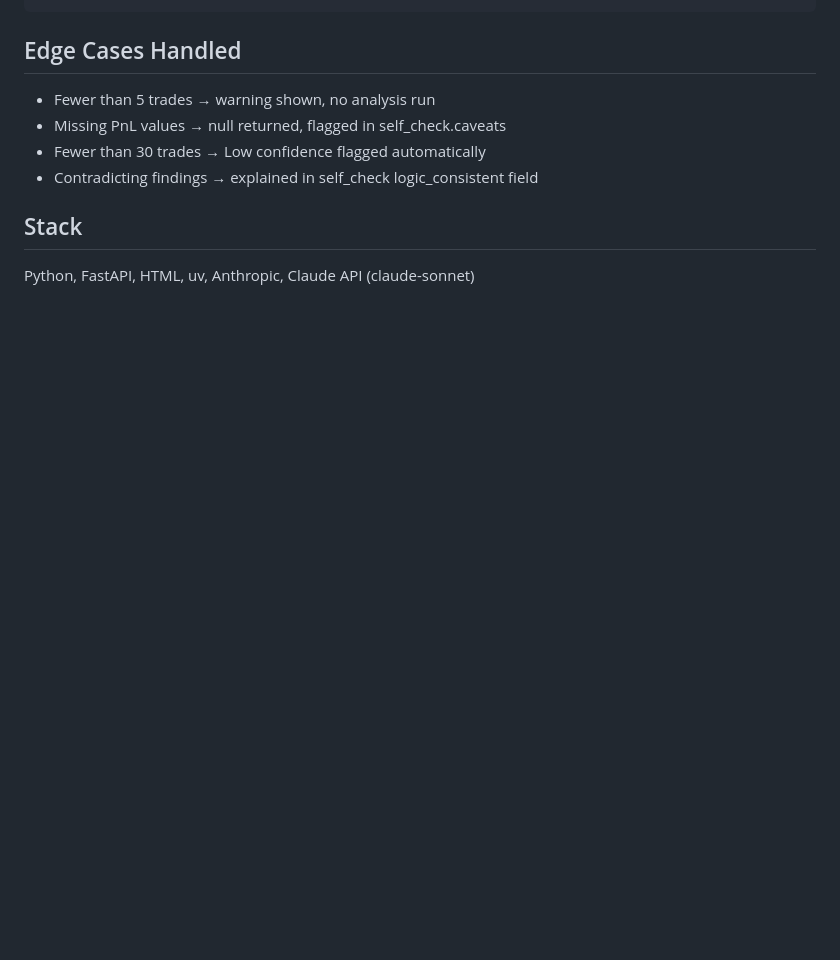
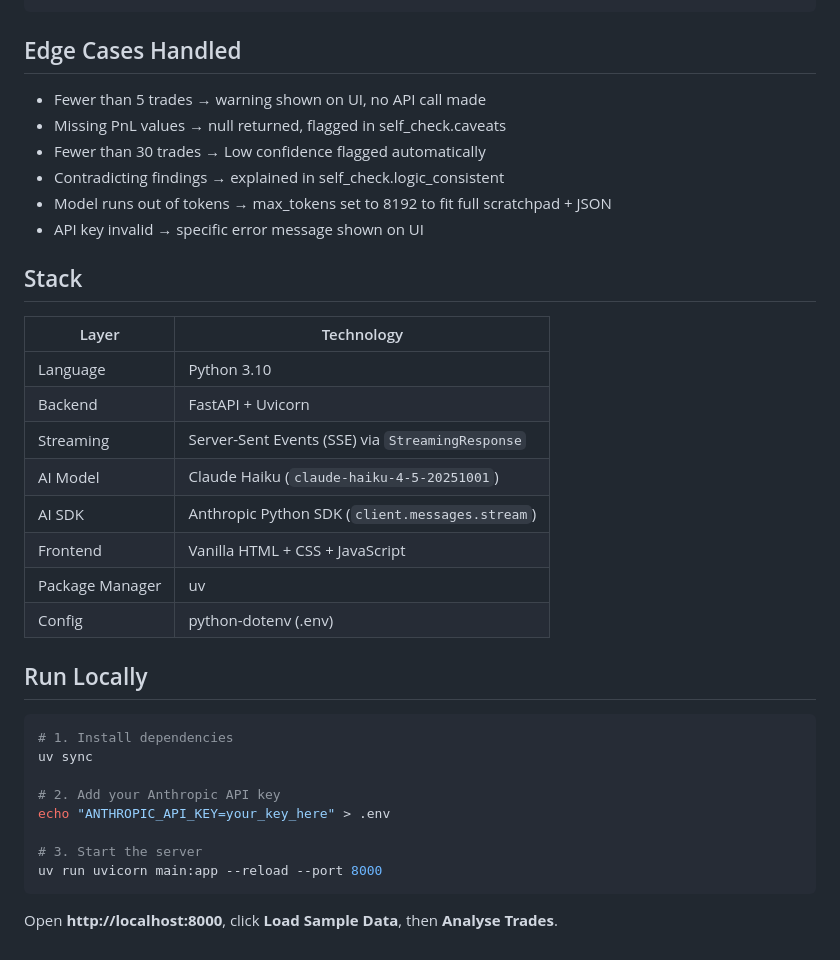
Before and after one commit to rc0651/trademind, a Markdown page: README.md, the part around one of its changes. Drawn GitHub-style; blank space fills up the shorter version.

````diff
--- a/README.md
+++ b/README.md
@@ -194,10 +124,36 @@ recommendations as [], and self_check.caveats explaining exactly what was missin
 ```
 
 ## Edge Cases Handled
-- Fewer than 5 trades → warning shown, no analysis run
+- Fewer than 5 trades → warning shown on UI, no API call made
 - Missing PnL values → null returned, flagged in self_check.caveats
 - Fewer than 30 trades → Low confidence flagged automatically
-- Contradicting findings → explained in self_check logic_consistent field
+- Contradicting findings → explained in self_check.logic_consistent
+- Model runs out of tokens → max_tokens set to 8192 to fit full scratchpad + JSON
+- API key invalid → specific error message shown on UI
 
 ## Stack
-Python, FastAPI, HTML, uv, Anthropic, Claude API (claude-sonnet)
+| Layer | Technology |
+|---|---|
+| Language | Python 3.10 |
+| Backend | FastAPI + Uvicorn |
+| Streaming | Server-Sent Events (SSE) via `StreamingResponse` |
+| AI Model | Claude Haiku (`claude-haiku-4-5-20251001`) |
+| AI SDK | Anthropic Python SDK (`client.messages.stream`) |
+| Frontend | Vanilla HTML + CSS + JavaScript |
+| Package Manager | uv |
+| Config | python-dotenv (.env) |
+
+## Run Locally
+
+```bash
+# 1. Install dependencies
+uv sync
+
+# 2. Add your Anthropic API key
+echo "ANTHROPIC_API_KEY=your_key_here" > .env
+
+# 3. Start the server
+uv run uvicorn main:app --reload --port 8000
+```
+
+Open **http://localhost:8000**, click **Load Sample Data**, then **Analyse Trades**.
````
Also changed, not shown: other parts of README.md (+58 -128 lines).
